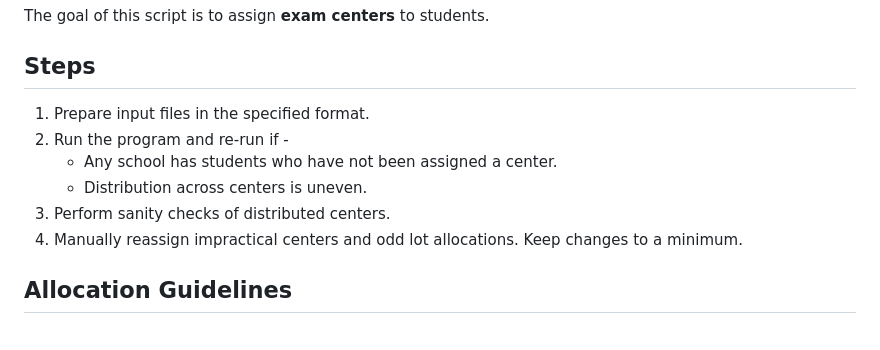
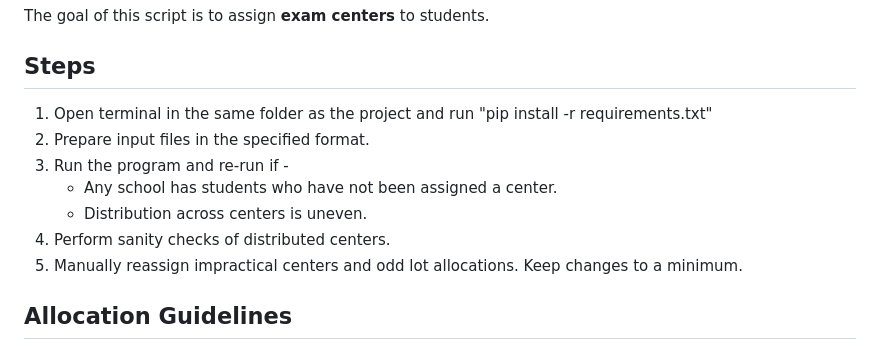
Before and after one commit to moest-np/center-randomize, a Markdown page: README.md, the part around the change. Rendered like a GitHub page.

Commit message:
Update README.md
Added library installations

```diff
--- a/README.md
+++ b/README.md
@@ -2,12 +2,13 @@
 The goal of this script is to assign __exam centers__ to students.
 
 ## Steps
-1. Prepare input files in the specified format.
-2. Run the program and re-run if -
+1. Open terminal in the same folder as the project and run "pip install -r requirements.txt"
+2. Prepare input files in the specified format.
+3. Run the program and re-run if -
    * Any school has students who have not been assigned a center.
    * Distribution across centers is uneven.
-3. Perform sanity checks of distributed centers.
-4. Manually reassign impractical centers and odd lot allocations. Keep changes to a minimum.
+4. Perform sanity checks of distributed centers.
+5. Manually reassign impractical centers and odd lot allocations. Keep changes to a minimum.
 
 ## Allocation Guidelines
 
```
